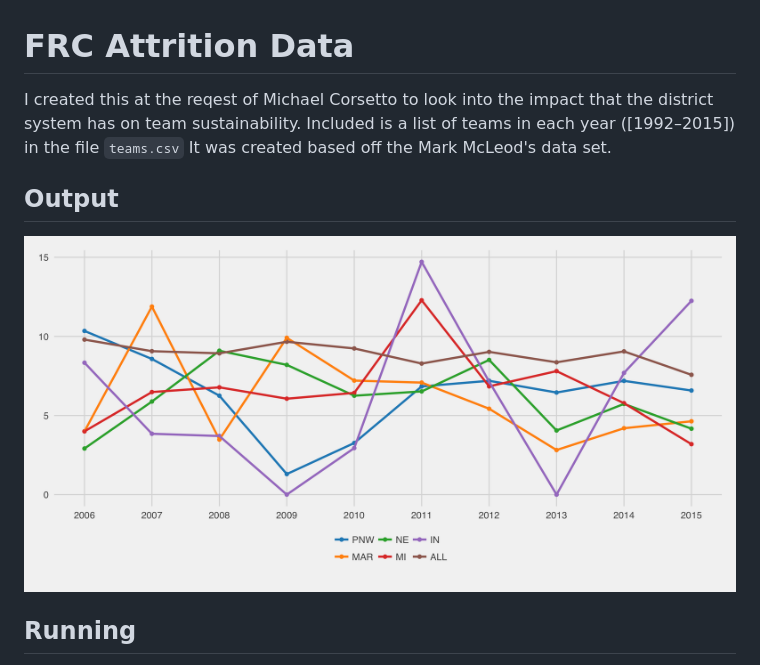
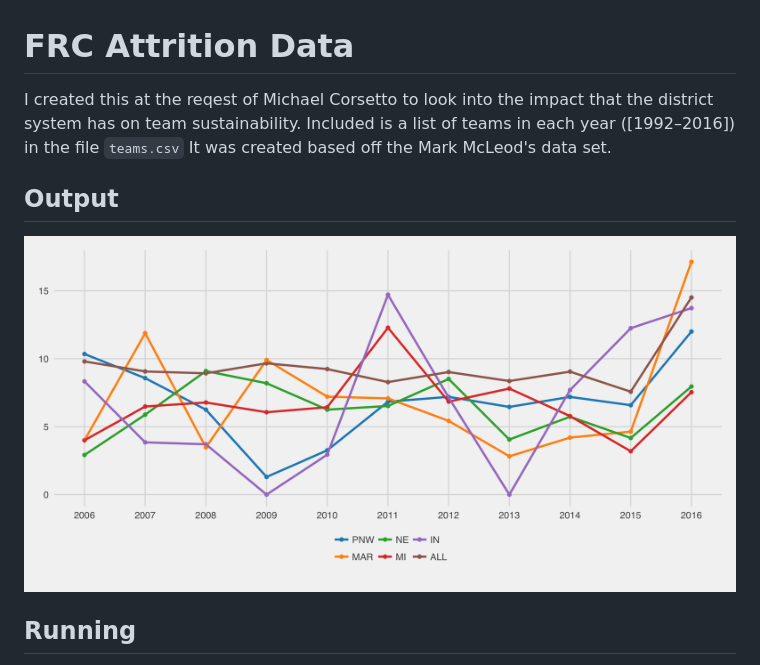
Before and after one commit to schreiaj/frc-attrition, a Markdown page: readme.md, the part around the change. GitHub-like rendering; pictures changed too: plot.png.

Commit message:
Added 2016 Data courtesy of Karthik Kanagasabapathy

```diff
--- a/readme.md
+++ b/readme.md
@@ -1,6 +1,6 @@
 # FRC Attrition Data
 
-I created this at the reqest of Michael Corsetto to look into the impact that the district system has on team sustainability. Included is a list of teams in each year ([1992–2015]) in the file `teams.csv` It was created based off the Mark McLeod's data set.
+I created this at the reqest of Michael Corsetto to look into the impact that the district system has on team sustainability. Included is a list of teams in each year ([1992–2016]) in the file `teams.csv` It was created based off the Mark McLeod's data set.
 
 ## Output
 ![](plot.png)
```
Also changed, not shown: 2 other files.
